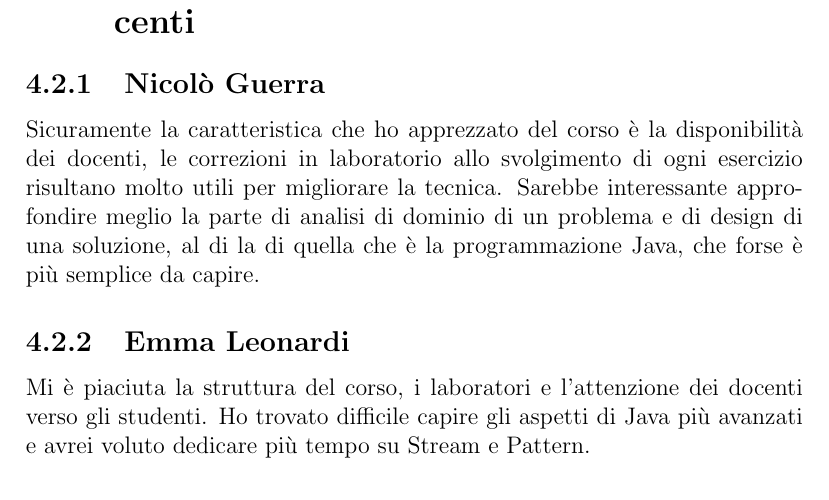
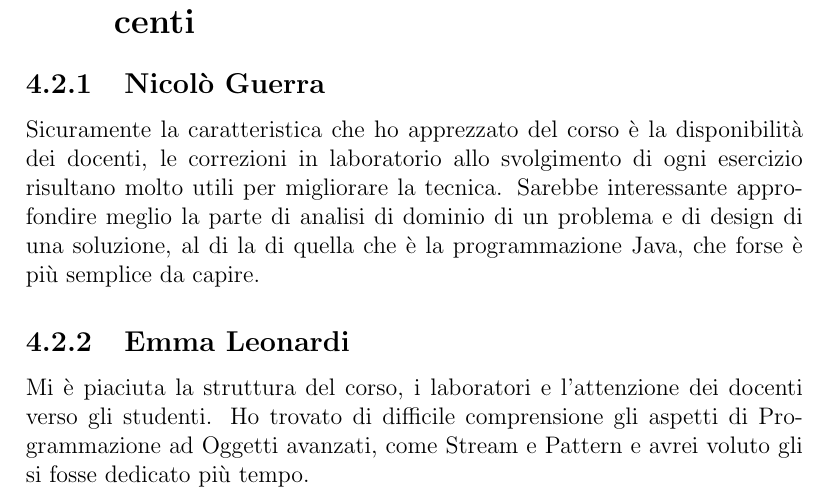
Before and after one commit to nicolo09/OOP21-bb-blast, a LaTeX document (report/report.tex): part of page 19 of 23, cut so that both start at the same text. Compiled offline with pdfLaTeX.

Commit message:
Changed wording of final thoughts

```diff
--- a/report/report.tex
+++ b/report/report.tex
@@ -295,7 +295,7 @@ Sarebbe interessante approfondire meglio la parte di analisi di dominio di un pr
 
 \subsection{Emma Leonardi}
 Mi è piaciuta la struttura del corso, i laboratori e l'attenzione dei docenti verso gli studenti.
-Ho trovato difficile capire gli aspetti di Java più avanzati e avrei voluto dedicare più tempo su Stream e Pattern.
+Ho trovato di difficile comprensione gli aspetti di Programmazione ad Oggetti avanzati, come Stream e Pattern e avrei voluto gli si fosse dedicato più tempo.
 
 \appendix
 \chapter{Guida utente}
```
